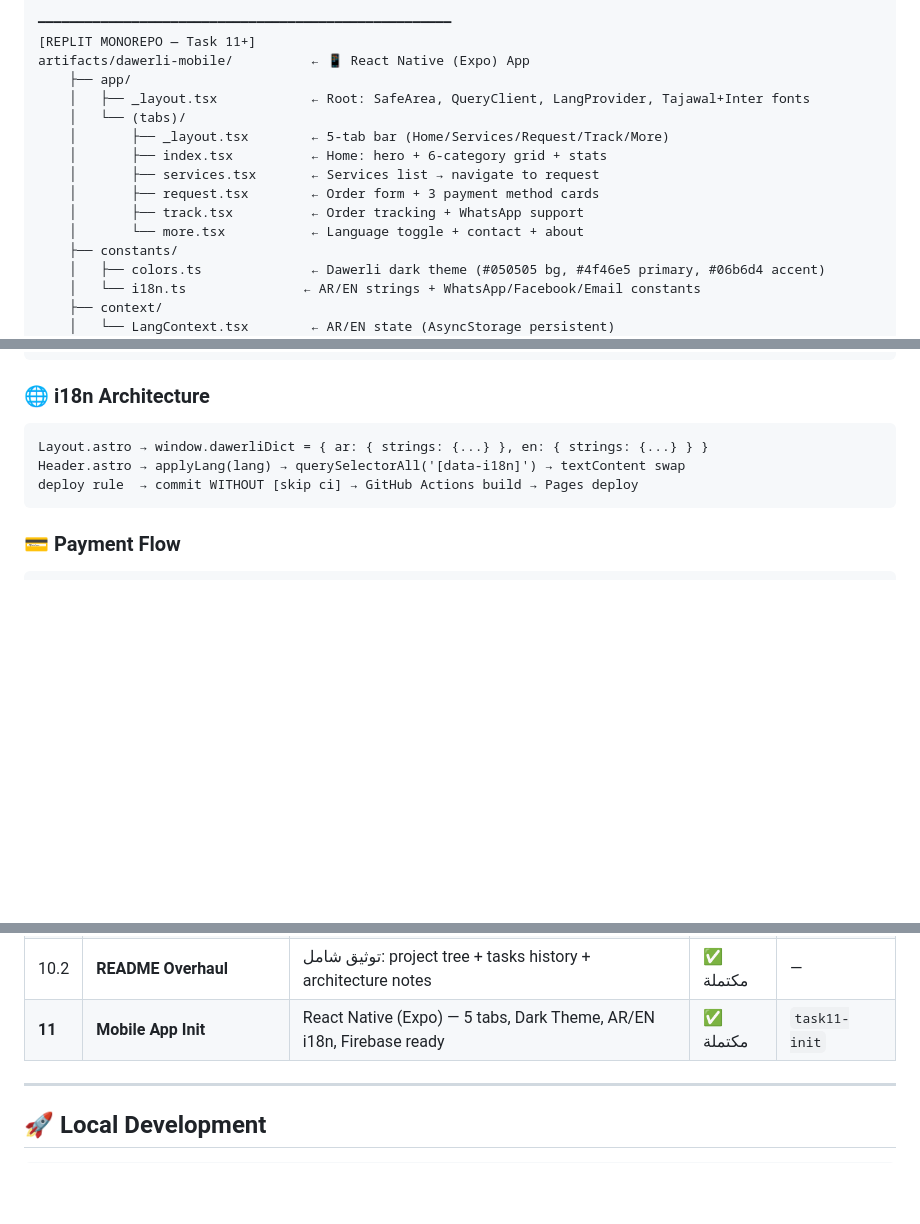
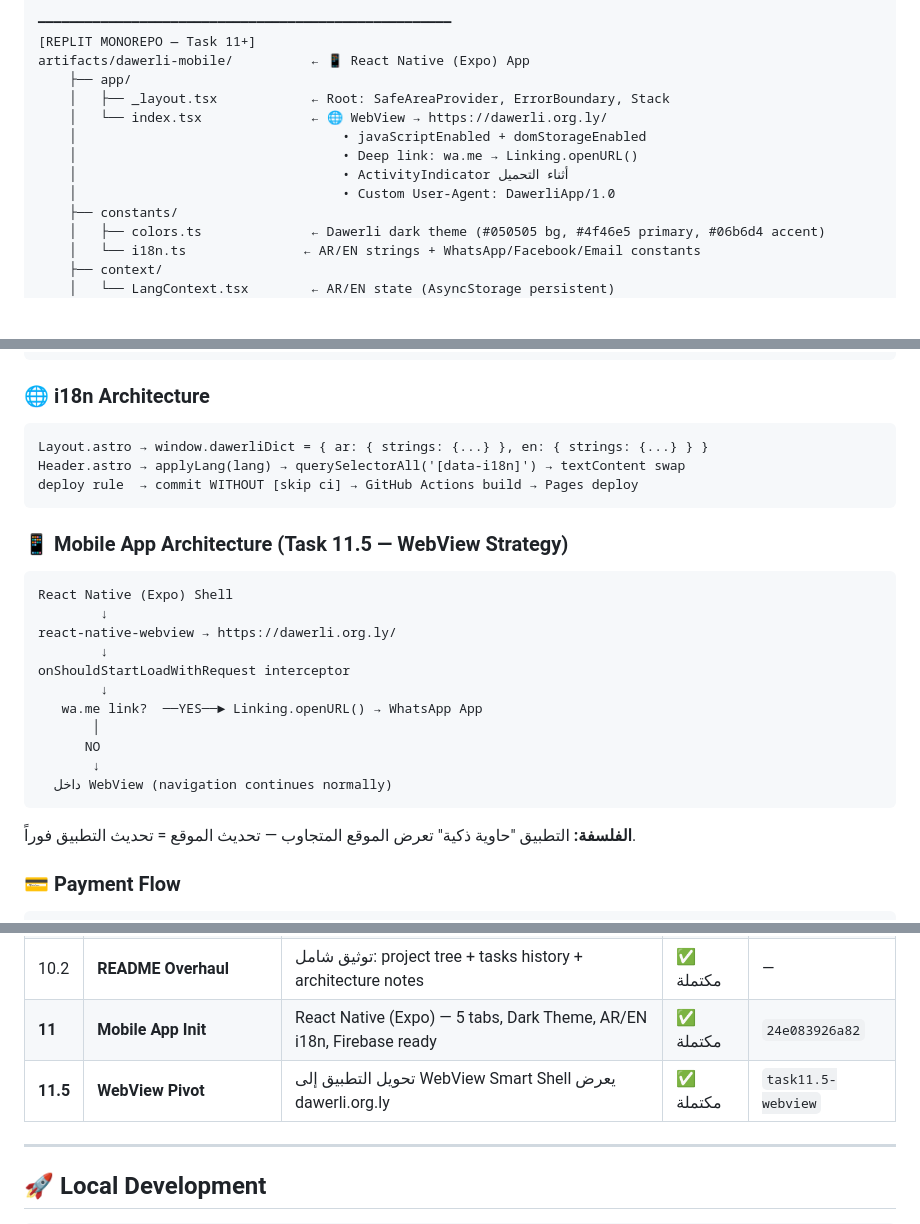
Before and after one commit to albarshi996/albarshi_dl, a Markdown page: README.md, 3 parts joined by grey strips. Rendered like a GitHub page; blank space fills up the shorter version.

Commit message:
docs(task11.5): README — WebView pivot, Task 11.5 entry, mobile tree updated [skip ci]

````diff
--- a/README.md
+++ b/README.md
@@ -118,14 +118,12 @@ albarshi_dl/                          ← مستودع الويب الرئيسي
 [REPLIT MONOREPO — Task 11+]
 artifacts/dawerli-mobile/          ← 📱 React Native (Expo) App
     ├── app/
-    │   ├── _layout.tsx            ← Root: SafeArea, QueryClient, LangProvider, Tajawal+Inter fonts
-    │   └── (tabs)/
-    │       ├── _layout.tsx        ← 5-tab bar (Home/Services/Request/Track/More)
-    │       ├── index.tsx          ← Home: hero + 6-category grid + stats
-    │       ├── services.tsx       ← Services list → navigate to request
-    │       ├── request.tsx        ← Order form + 3 payment method cards
-    │       ├── track.tsx          ← Order tracking + WhatsApp support
-    │       └── more.tsx           ← Language toggle + contact + about
+    │   ├── _layout.tsx            ← Root: SafeAreaProvider, ErrorBoundary, Stack
+    │   └── index.tsx              ← 🌐 WebView → https://dawerli.org.ly/
+    │                                  • javaScriptEnabled + domStorageEnabled
+    │                                  • Deep link: wa.me → Linking.openURL()
+    │                                  • ActivityIndicator أثناء التحميل
+    │                                  • Custom User-Agent: DawerliApp/1.0
     ├── constants/
     │   ├── colors.ts              ← Dawerli dark theme (#050505 bg, #4f46e5 primary, #06b6d4 accent)
     │   └── i18n.ts               ← AR/EN strings + WhatsApp/Facebook/Email constants
@@ -180,6 +178,22 @@ Header.astro → applyLang(lang) → querySelectorAll('[data-i18n]') → textCon
 deploy rule  → commit WITHOUT [skip ci] → GitHub Actions build → Pages deploy
 ```
 
+### 📱 Mobile App Architecture (Task 11.5 — WebView Strategy)
+```
+React Native (Expo) Shell
+        ↓
+react-native-webview → https://dawerli.org.ly/
+        ↓
+onShouldStartLoadWithRequest interceptor
+        ↓
+   wa.me link?  ──YES──► Linking.openURL() → WhatsApp App
+       │
+      NO
+       ↓
+  داخل WebView (navigation continues normally)
+```
+**الفلسفة:** التطبيق "حاوية ذكية" تعرض الموقع المتجاوب — تحديث الموقع = تحديث التطبيق فوراً.
+
 ### 💳 Payment Flow
 ```
 request.astro (3 payment cards)
@@ -226,7 +240,8 @@ request.astro (3 payment cards)
 | 10 | **Moamalat Sandbox — Page** | checkout.astro: noindex + sandbox banner + anti-fraud | ✅ مكتملة | `9d064d5189` |
 | 10.1 | **Moamalat Sandbox — Integration** | SHA-512 WebCrypto + `import.meta.env` + 3 payment cards | ✅ مكتملة | `7bb529aeb3` |
 | 10.2 | **README Overhaul** | توثيق شامل: project tree + tasks history + architecture notes | ✅ مكتملة | — |
-| **11** | **Mobile App Init** | React Native (Expo) — 5 tabs, Dark Theme, AR/EN i18n, Firebase ready | ✅ مكتملة | `task11-init` |
+| **11** | **Mobile App Init** | React Native (Expo) — 5 tabs, Dark Theme, AR/EN i18n, Firebase ready | ✅ مكتملة | `24e083926a82` |
+| **11.5** | **WebView Pivot** | تحويل التطبيق إلى WebView Smart Shell يعرض dawerli.org.ly | ✅ مكتملة | `task11.5-webview` |
 
 ---
 
````
Also changed, not shown: other parts of README.md (+1 -1 lines).
